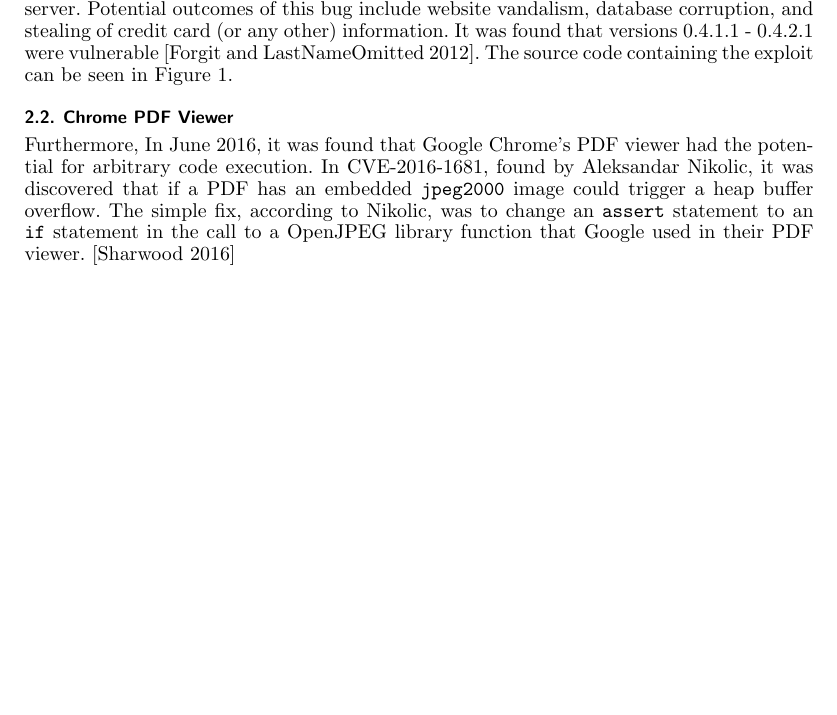
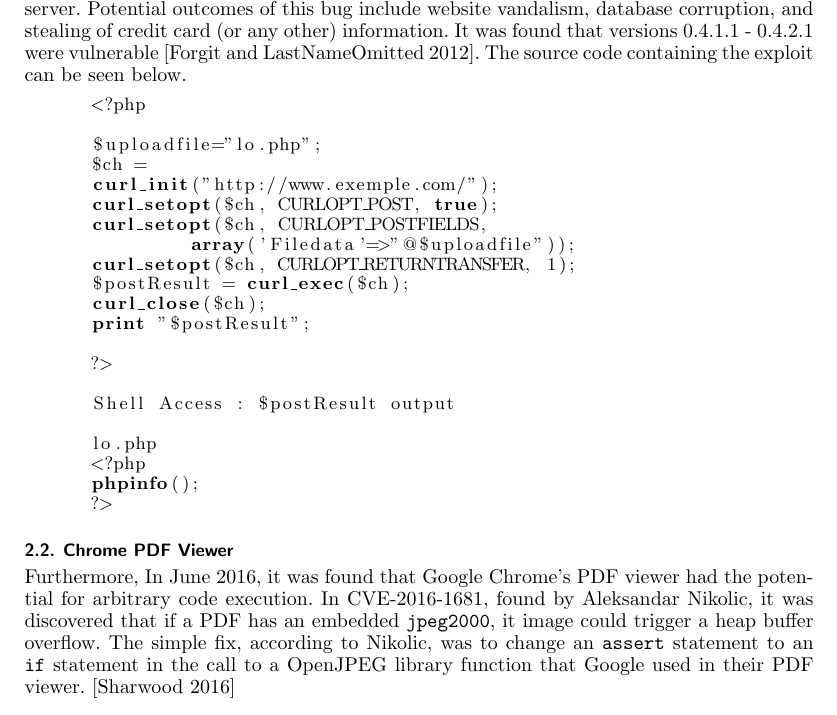
Before and after one commit to dank-meme-dealership/498-ace, a LaTeX paper (paper/paper.tex, which reads paper/history.tex): part of page 2 of 9, cut so that both start at the same text, the shorter picture padded with empty space. Compiled offline with pdfLaTeX.

Commit message:
Proof reading changes

```diff
--- a/paper/history.tex
+++ b/paper/history.tex
@@ -6,11 +6,35 @@ Because arbitrary code execution has been a software engineering issue for so lo
 
 \subsection{Foxypress WordPress Plugin}
 
-Today, the web is perhaps the most common place for arbitrary code execution to occur. In 2012, the Foxypress WordPress plugin was found to have an exploit that could allow arbitrary code execution. One of the plugin’s source code files, \texttt{uploadify}, was responsible for allowing users to upload remote files to their WordPress servers. When the exploit was found, it allowed for remote files to execute malicious PHP code on the user’s WordPress server. Potential outcomes of this bug include website vandalism, database corruption, and stealing of credit card (or any other) information. It was found that versions 0.4.1.1 - 0.4.2.1 were vulnerable \cite{foxypress_2012}. The source code containing the exploit can be seen in Figure 1.
+Today, the web is perhaps the most common place for arbitrary code execution to occur. In 2012, the Foxypress WordPress plugin was found to have an exploit that could allow arbitrary code execution. One of the plugin’s source code files, \texttt{uploadify}, was responsible for allowing users to upload remote files to their WordPress servers. When the exploit was found, it allowed for remote files to execute malicious PHP code on the user’s WordPress server. Potential outcomes of this bug include website vandalism, database corruption, and stealing of credit card (or any other) information. It was found that versions 0.4.1.1 - 0.4.2.1 were vulnerable \cite{foxypress_2012}. The source code containing the exploit can be seen below.
+
+\begin{lstlisting}[language=PHP]
+      <?php
+
+      $uploadfile="lo.php";
+      $ch =
+      curl_init("http://www.exemple.com/");
+      curl_setopt($ch, CURLOPT_POST, true);
+      curl_setopt($ch, CURLOPT_POSTFIELDS,
+               array('Filedata'=>"@$uploadfile"));
+      curl_setopt($ch, CURLOPT_RETURNTRANSFER, 1);
+      $postResult = curl_exec($ch);
+      curl_close($ch);
+      print "$postResult";
+
+      ?>
+
+      Shell Access : $postResult output
+
+      lo.php
+      <?php
+      phpinfo();
+      ?>
+\end{lstlisting}
 
 \subsection{Chrome PDF Viewer}
 
-Furthermore, In June 2016, it was found that Google Chrome’s PDF viewer had the potential for arbitrary code execution. In CVE-2016-1681, found by Aleksandar Nikolic, it was discovered that if a PDF has an embedded \texttt{jpeg2000} image could trigger a heap buffer overflow. The simple fix, according to Nikolic, was to change an \texttt{assert} statement to an \texttt{if} statement in the call to a  OpenJPEG library function that Google used in their PDF viewer. \cite{chrome_pdf_2016}
+Furthermore, In June 2016, it was found that Google Chrome’s PDF viewer had the potential for arbitrary code execution. In CVE-2016-1681, found by Aleksandar Nikolic, it was discovered that if a PDF has an embedded \texttt{jpeg2000}, it image could trigger a heap buffer overflow. The simple fix, according to Nikolic, was to change an \texttt{assert} statement to an \texttt{if} statement in the call to a  OpenJPEG library function that Google used in their PDF viewer. \cite{chrome_pdf_2016}
 
 \subsection{iOS 9.1}
 
```
